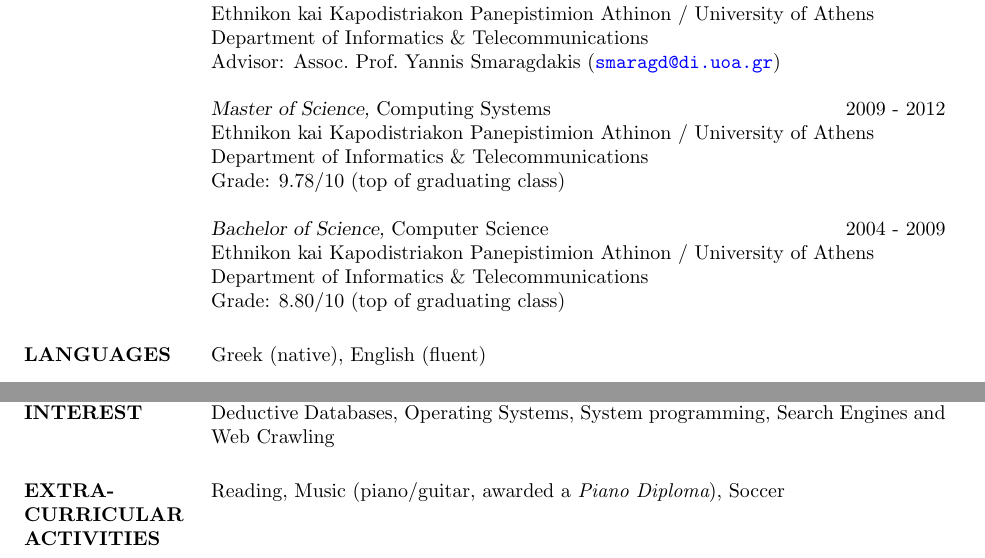
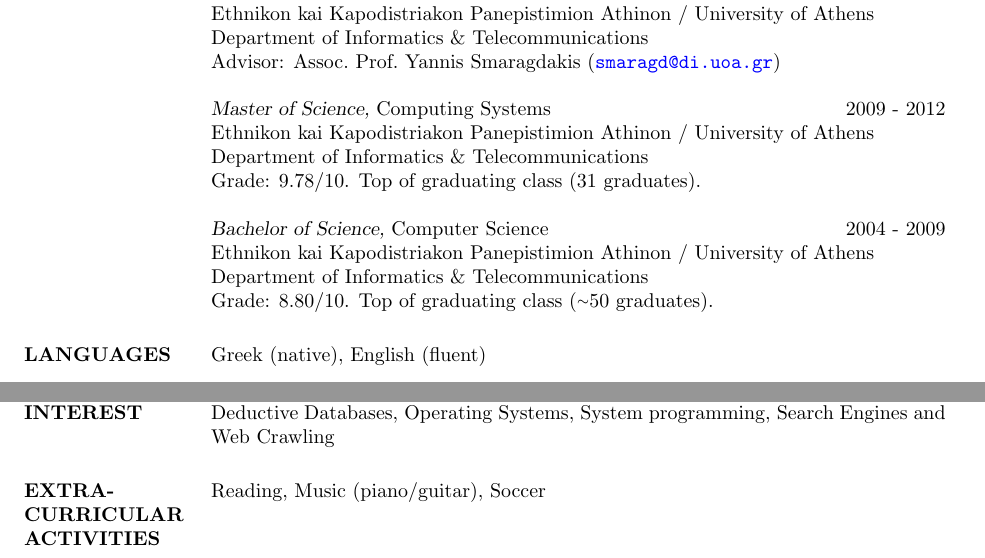
Before and after one commit to tkaramp/resume, a LaTeX CV (resume.tex): two parts of pages 1 and 2 of 2, joined at a grey line, cut so that both start at the same text. Compiled offline with pdfLaTeX.

Commit message:
smaragd proposed changes: revisited

```diff
--- a/resume.tex
+++ b/resume.tex
@@ -42,12 +44,12 @@
         {\sl Master of Science,} Computing Systems \hfill 2009 - 2012 \\
         Ethnikon kai Kapodistriakon Panepistimion Athinon / University of Athens \\
         Department of Informatics \& Telecommunications \\
-        Grade: $9.78 / 10$ (top of graduating class)
+        Grade: $9.78 / 10$. Top of graduating class (31 graduates).
 
         {\sl Bachelor of Science,} Computer Science \hfill 2004 - 2009  \\
         Ethnikon kai Kapodistriakon Panepistimion Athinon / University of Athens \\
         Department of Informatics \& Telecommunications \\
-        Grade: $8.80 / 10$ (top of graduating class)
+        Grade: $8.80 / 10$. Top of graduating class (\mytilde{}50 graduates).
 
 \section{LANGUAGES} Greek (native), English (fluent)
 
@@ -144,7 +146,7 @@
 Deductive Databases, Operating Systems, System programming, Search Engines and Web Crawling
 
 \section{EXTRA-CURRICULAR \\ ACTIVITIES}
-Reading, Music (piano/guitar, awarded a {\it Piano Diploma}), Soccer
+Reading, Music (piano/guitar), Soccer
 
 \end{resume}
 \end{document}
```
Also changed, not shown: resume.tex (2 more changed lines).
